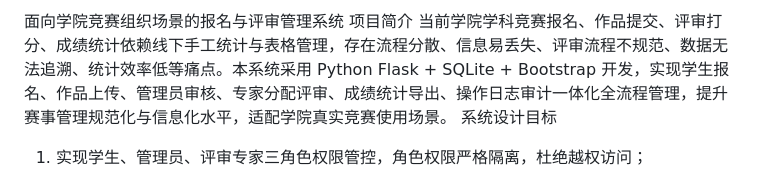
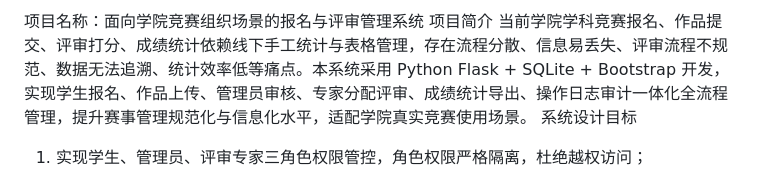
Before and after one commit to Lysandra-220/competition-review-stystem, a Markdown page: README.md, the part around the change. GitHub-like rendering.

```diff
--- a/README.md
+++ b/README.md
@@ -1,4 +1,4 @@
-面向学院竞赛组织场景的报名与评审管理系统
+项目名称：面向学院竞赛组织场景的报名与评审管理系统
 项目简介
 当前学院学科竞赛报名、作品提交、评审打分、成绩统计依赖线下手工统计与表格管理，存在流程分散、信息易丢失、评审流程不规范、数据无法追溯、统计效率低等痛点。本系统采用 Python Flask + SQLite + Bootstrap 开发，实现学生报名、作品上传、管理员审核、专家分配评审、成绩统计导出、操作日志审计一体化全流程管理，提升赛事管理规范化与信息化水平，适配学院真实竞赛使用场景。
 系统设计目标
```
